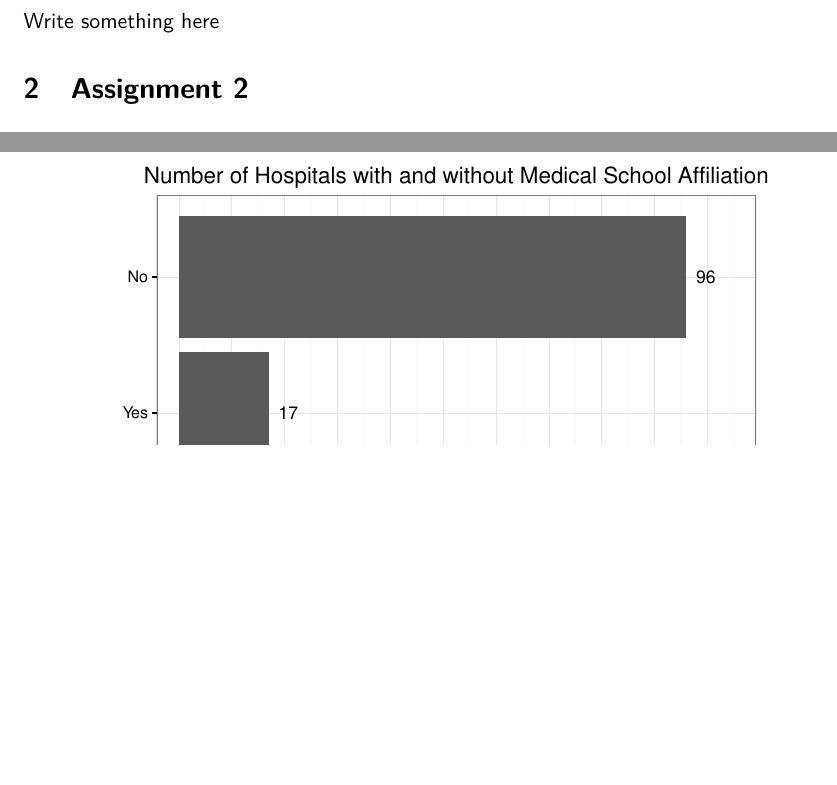
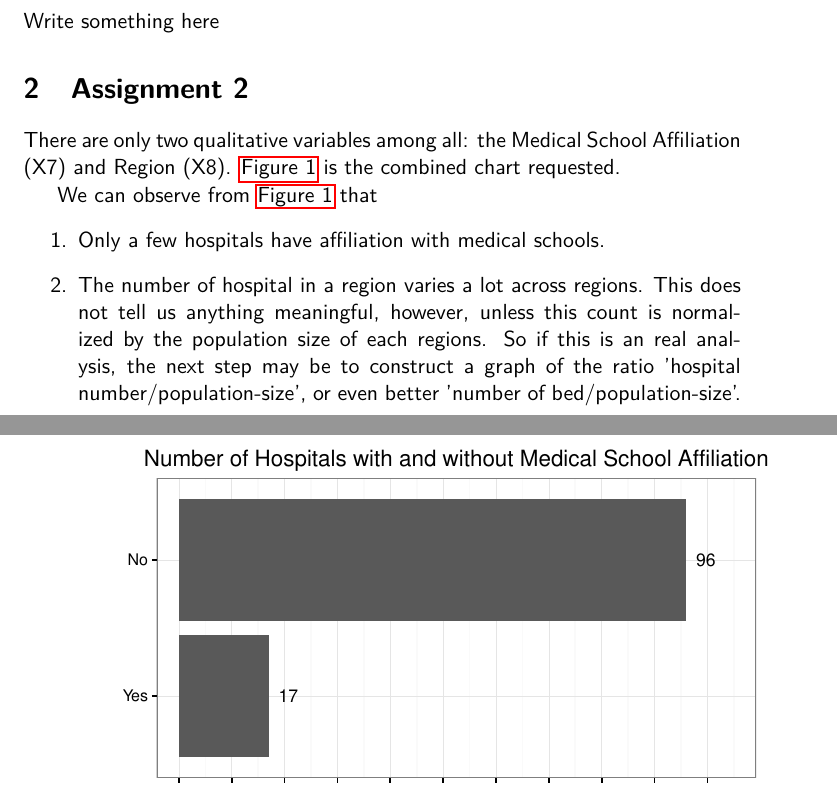
Before and after one commit to lemonisa/visualisation-lab1-liu, a LaTeX document (Group_Report/Lab_1_Group.tex): two parts of pages 1 and 2 of 2, joined at a grey line, cut so that both start at the same text, the shorter picture padded with empty space. Compiled offline with pdfLaTeX.

Commit message:
Added qualitative vars plot's explaination
(Just copied from individual report.)

```diff
--- a/Group_Report/Lab_1_Group.tex
+++ b/Group_Report/Lab_1_Group.tex
@@ -34,6 +34,23 @@ Write something here
   \label{fig:qualivars}
 \end{figure}
 
+There are only two qualitative variables among all: the Medical School
+Affiliation (X7) and Region (X8). \autoref{fig:qualivars} is the combined
+chart requested.
+
+We can observe from \autoref{fig:qualivars} that
+\begin{enumerate}
+\item
+  Only a few hospitals have affiliation with medical schools.
+\item
+  The number of hospital in a region varies a lot across regions. This
+  does not tell us anything meaningful, however, unless this count is
+  normalized by the population size of each regions. So if this is an
+  real analysis, the next step may be to construct a graph of the ratio
+  'hospital number/population-size', or even better
+  'number of bed/population-size'.
+\end{enumerate}
+
 
 
 \end{document}
```
